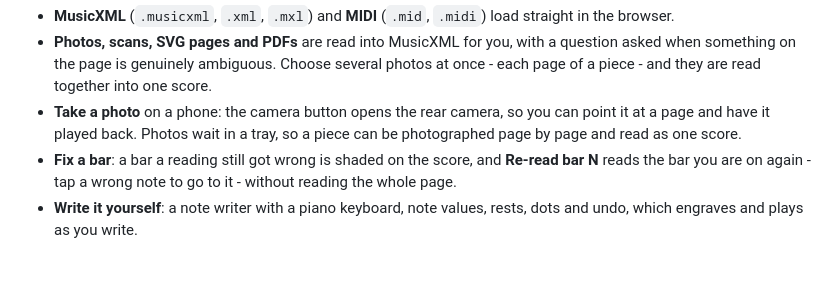
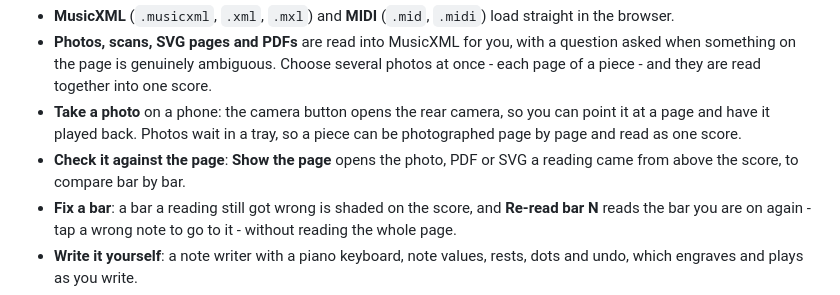
Before and after one commit to ruhansachdeva/sheet-music, a Markdown page: README.md, the part around the change. Drawn GitHub-style; blank space fills up the shorter version.

Commit message:
Describe Show the page in the README
Closes #178

```diff
--- a/README.md
+++ b/README.md
@@ -22,6 +22,8 @@ a metronome, and the current note lit up on the score.
 - **Take a photo** on a phone: the camera button opens the rear camera, so you
   can point it at a page and have it played back. Photos wait in a tray, so a
   piece can be photographed page by page and read as one score.
+- **Check it against the page**: **Show the page** opens the photo, PDF or SVG
+  a reading came from above the score, to compare bar by bar.
 - **Fix a bar**: a bar a reading still got wrong is shaded on the score, and
   **Re-read bar N** reads the bar you are on again - tap a wrong note to go to
   it - without reading the whole page.
```
